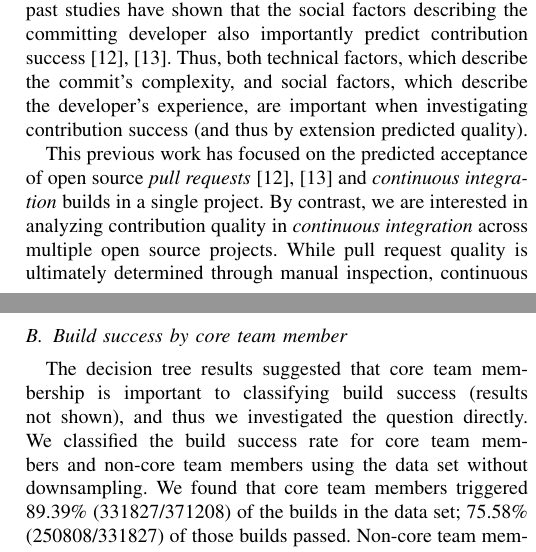
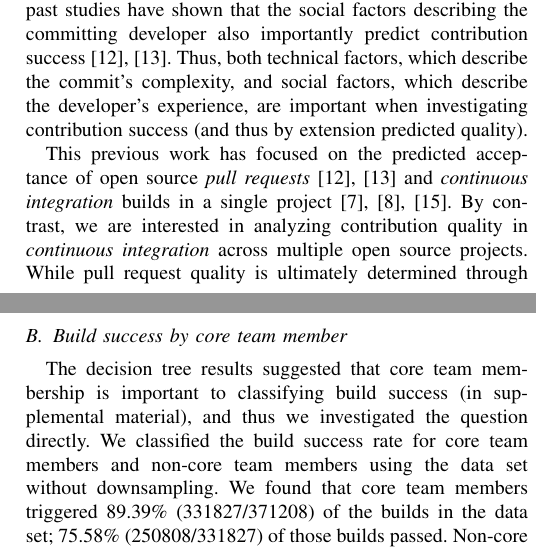
Before and after one commit to mausotog/MSRChallenge2017, a LaTeX paper (Paper/MSRChallenge2017.tex): two parts of the columns of pages 1 and 3 of 4, joined at a grey line, cut so that both start at the same text. Compiled offline with pdfLaTeX.

Commit message:
changed the not shown and added citations to introduction

```diff
--- a/Paper/MSRChallenge2017.tex
+++ b/Paper/MSRChallenge2017.tex
@@ -492,7 +492,7 @@ investigating contribution success (and thus by extension predicted quality).
 
 This previous work has focused on the predicted acceptance of open source \emph{pull
 requests}~\cite{tsay14icse, tsay14fse} and \emph{continuous integration} builds
-in a single project. %TODO: should there be a ref here?
+in a single project~\cite{Hassan06,Kwan11,Wolf09}.
 By contrast,  we are interested in analyzing contribution quality
 in \emph{continuous integration} across multiple open source projects.  While
 pull request
@@ -775,7 +775,8 @@ absolute error also decreases, further substantiating the result.
 \label{sec:core}
 
 The decision tree results suggested that core team membership is
-important to classifying build success (results not shown), and thus we investigated the question
+important to classifying build success (in supplemental material), and thus
+we investigated the question
 directly.
 We classified the build success rate for
 core team members and non-core team members using the data set without
```
